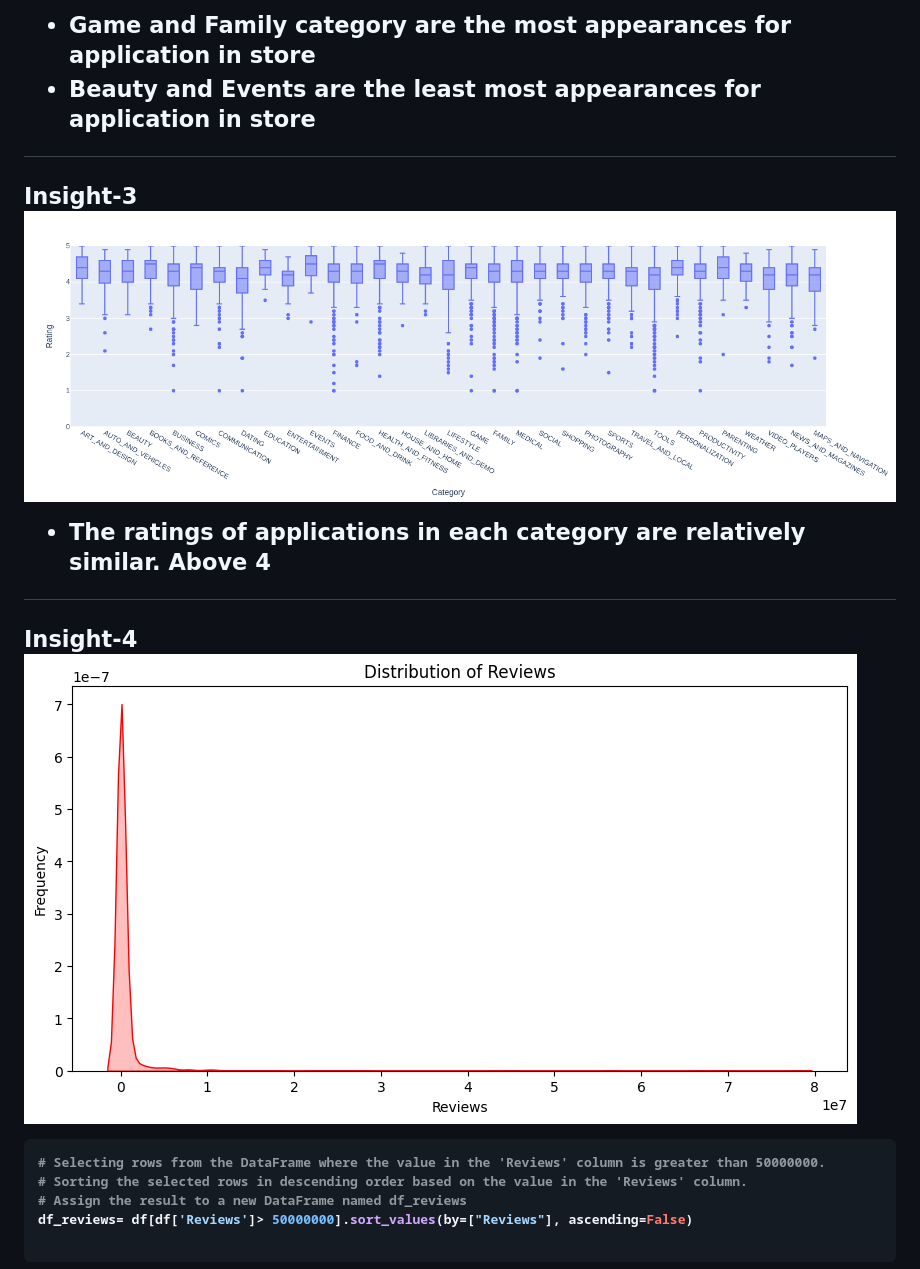
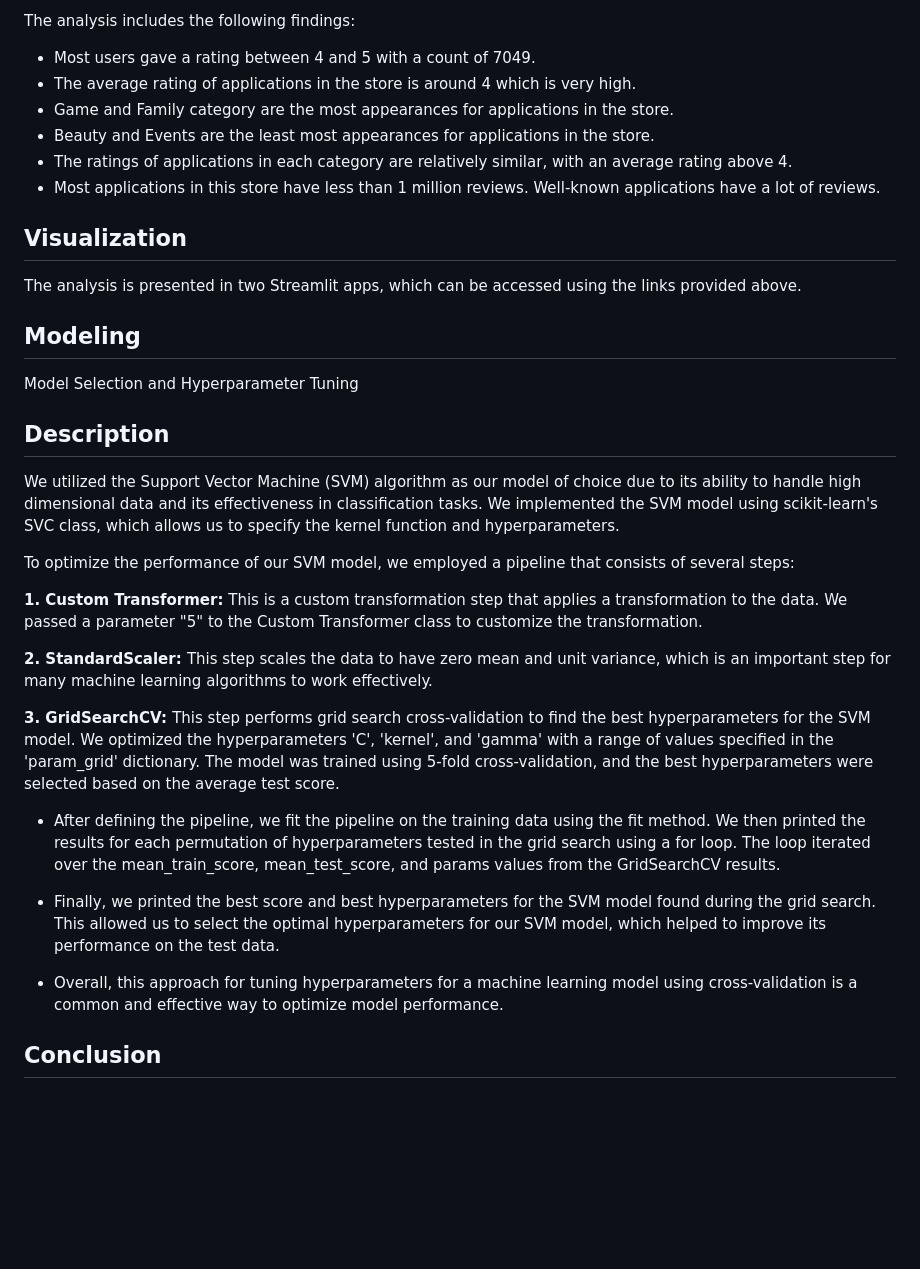
Before and after one commit to aman-singanamala/Streamlit-Apps, a Markdown page: Google_Play_Store_Apps/README.md, the part around the change printed below. Drawn GitHub-style; blank space fills up the shorter version.

````diff
--- a/Google_Play_Store_Apps/README.md
+++ b/Google_Play_Store_Apps/README.md
@@ -43,40 +22,39 @@ This analysis was conducted on Google Playstore Applications, which contains may
 
-<ul>
-<li>Game and Family category are the most appearances for application in store</li>
-<li>Beauty and Events are the least most appearances for application in store</li>
-</ul>
-</h2>
+The analysis includes the following findings:
+
+- Most users gave a rating between 4 and 5 with a count of 7049.
+- The average rating of applications in the store is around 4 which is very high.
+- Game and Family category are the most appearances for applications in the store.
+- Beauty and Events are the least most appearances for applications in the store.
+- The ratings of applications in each category are relatively similar, with an average rating above 4.
+- Most applications in this store have less than 1 million reviews. Well-known applications have a lot of reviews.
+
+## Visualization
+
+The analysis is presented in two Streamlit apps, which can be accessed using the links provided above.
+
+## Modeling
+
+Model Selection and Hyperparameter Tuning
+
+## Description
+
+We utilized the Support Vector Machine (SVM) algorithm as our model of choice due to its ability to handle high dimensional data and its effectiveness in classification tasks. We implemented the SVM model using scikit-learn's SVC class, which allows us to specify the kernel function and hyperparameters.
+
+To optimize the performance of our SVM model, we employed a pipeline that consists of several steps:
+
+<b> 1. Custom Transformer:</b> This is a custom transformation step that applies a transformation to the data. We passed a parameter "5" to the Custom Transformer class to customize the transformation.
+
+<b> 2. StandardScaler: </b> This step scales the data to have zero mean and unit variance, which is an important step for many machine learning algorithms to work effectively.
+
+<b>3. GridSearchCV: </b> This step performs grid search cross-validation to find the best hyperparameters for the SVM model. We optimized the hyperparameters 'C', 'kernel', and 'gamma' with a range of values specified in the 'param_grid' dictionary. The model was trained using 5-fold cross-validation, and the best hyperparameters were selected based on the average test score.
+
+- After defining the pipeline, we fit the pipeline on the training data using the fit method. We then printed the results for each permutation of hyperparameters tested in the grid search using a for loop. The loop iterated over the mean_train_score, mean_test_score, and params values from the GridSearchCV results.
+
+- Finally, we printed the best score and best hyperparameters for the SVM model found during the grid search. This allowed us to select the optimal hyperparameters for our SVM model, which helped to improve its performance on the test data.
+
+- Overall, this approach for tuning hyperparameters for a machine learning model using cross-validation is a common and effective way to optimize model performance.
 
 
+## Conclusion
 
-
-
-
-
-<h2 style="color:#84cae8"> Insight-3
-
-![Graph Image](/Google_Play_Store_Apps/PLOTS/plot3.png)
-
-<ul>
-<li>The ratings of applications in each category are relatively similar. Above 4</li>
-
-</ul>
-</h2>
-
-
-
-
-<h2 style="color:#84cae8"> Insight-4
-
-![Graph Image](/Google_Play_Store_Apps/PLOTS/plot4.png)
-
-```python
-# Selecting rows from the DataFrame where the value in the 'Reviews' column is greater than 50000000.
-# Sorting the selected rows in descending order based on the value in the 'Reviews' column.
-# Assign the result to a new DataFrame named df_reviews
-df_reviews= df[df['Reviews']> 50000000].sort_values(by=["Reviews"], ascending=False)
-
-```
-
-<ul>
-
````
Also changed, not shown: other parts of Google_Play_Store_Apps/README.md (+12 -107 lines), Google_Play_Store_Apps/PLOTS/dataset-cover.jpg (added), 5 other files.
